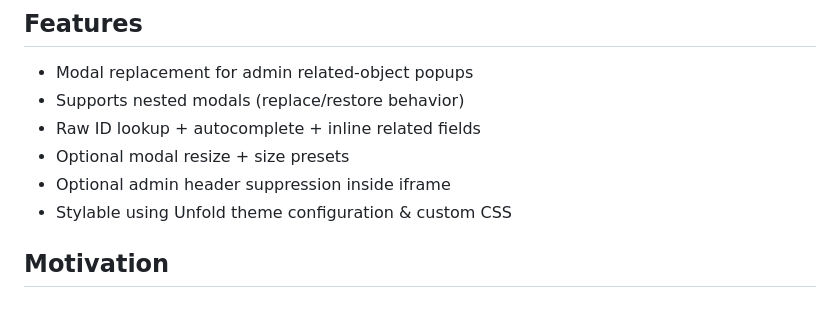
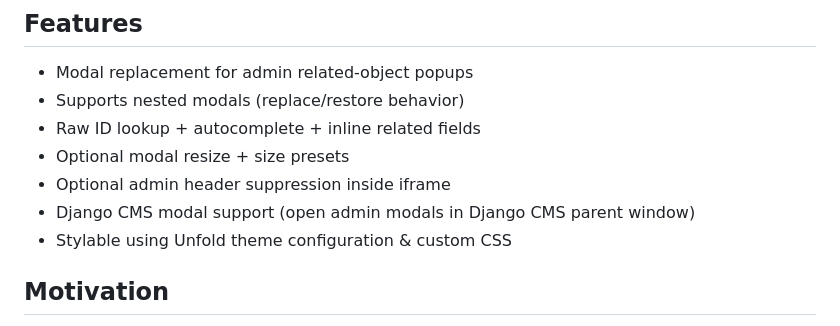
Before and after one commit to metaforx/django-unfold-modal, a Markdown page: README.md, the part around the change. Rendered like a GitHub page.

Commit message:
docs: add Django CMS modal support

```diff
--- a/README.md
+++ b/README.md
@@ -12,6 +12,7 @@ Replaces Django admin's popup windows for related objects (ForeignKey, ManyToMan
 - Raw ID lookup + autocomplete + inline related fields
 - Optional modal resize + size presets
 - Optional admin header suppression inside iframe
+- Django CMS modal support (open admin modals in Django CMS parent window)
 - Stylable using Unfold theme configuration & custom CSS
 
 ## Motivation
```
